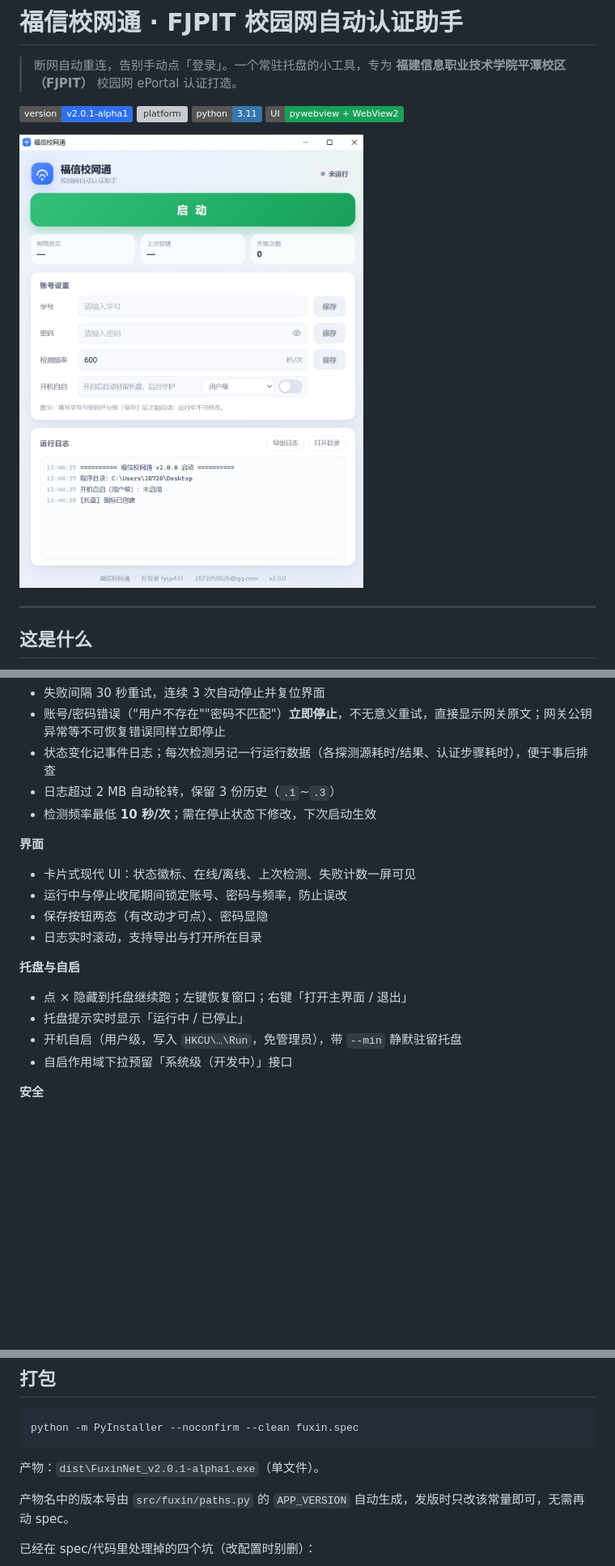
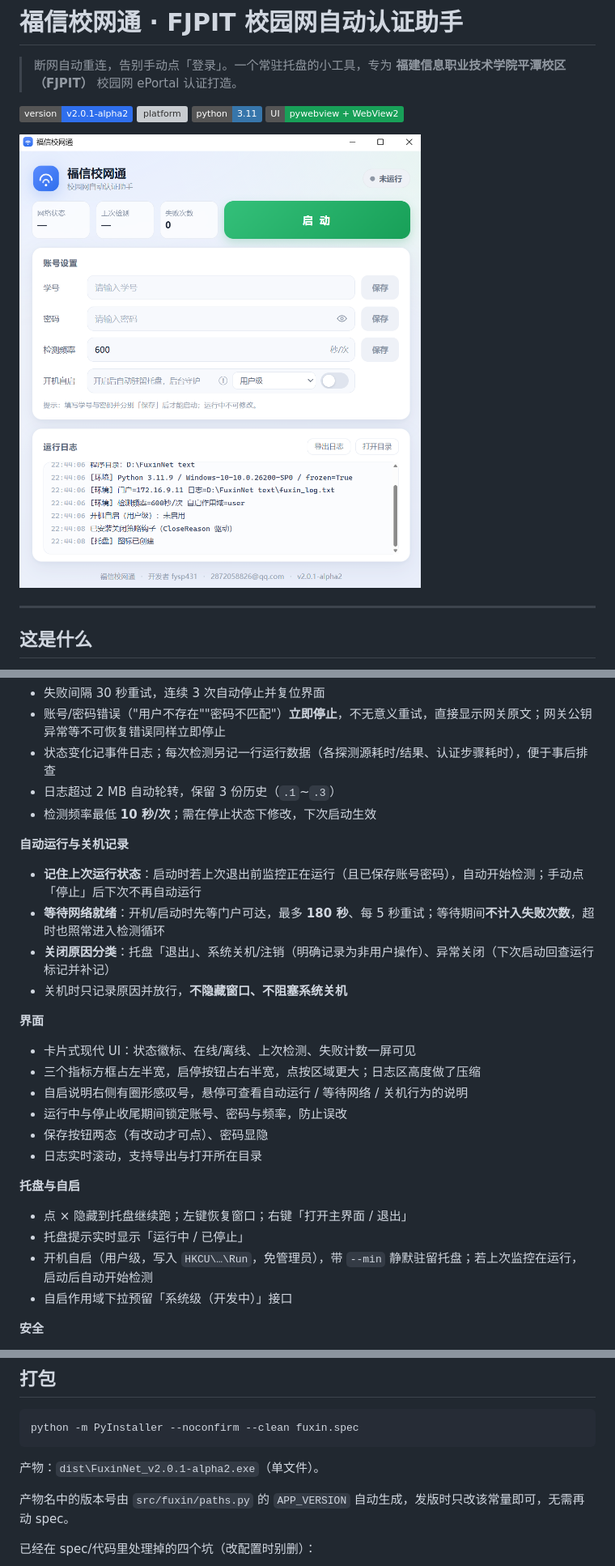
Before and after one commit to fysp431/FuxinNet, a Markdown page: README.md, 3 parts joined by grey strips. Shown at 81% size. Rendered like a GitHub page; pictures changed too: docs/screenshot.png; badges without logos; blank space fills up the shorter version; grey boxes are pictures that could not be loaded.

````diff
--- a/README.md
+++ b/README.md
@@ -3,7 +3,7 @@
 > 断网自动重连，告别手动点「登录」。一个常驻托盘的小工具，专为 **福建信息职业技术学院平潭校区（FJPIT）** 校园网 ePortal 认证打造。
 
 <p>
-  <img alt="version" src="https://img.shields.io/badge/version-v2.0.1--alpha1-2f6fed">
+  <img alt="version" src="https://img.shields.io/badge/version-v2.0.1--alpha2-2f6fed">
   <img alt="platform" src="https://img.shields.io/badge/platform-Windows%2010%2F11%20x64-0078d4">
   <img alt="python" src="https://img.shields.io/badge/python-3.11-3776ab">
   <img alt="ui" src="https://img.shields.io/badge/UI-pywebview%20%2B%20WebView2-18a058">
@@ -40,9 +40,18 @@
 - 日志超过 2 MB 自动轮转，保留 3 份历史（`.1`~`.3`）
 - 检测频率最低 **10 秒/次**；需在停止状态下修改，下次启动生效
 
+**自动运行与关机记录**
+
+- **记住上次运行状态**：启动时若上次退出前监控正在运行（且已保存账号密码），自动开始检测；手动点「停止」后下次不再自动运行
+- **等待网络就绪**：开机/启动时先等门户可达，最多 **180 秒**、每 5 秒重试；等待期间**不计入失败次数**，超时也照常进入检测循环
+- **关闭原因分类**：托盘「退出」、系统关机/注销（明确记录为非用户操作）、异常关闭（下次启动回查运行标记并补记）
+- 关机时只记录原因并放行，**不隐藏窗口、不阻塞系统关机**
+
 **界面**
 
 - 卡片式现代 UI：状态徽标、在线/离线、上次检测、失败计数一屏可见
+- 三个指标方框占左半宽，启停按钮占右半宽，点按区域更大；日志区高度做了压缩
+- 自启说明右侧有圈形感叹号，悬停可查看自动运行 / 等待网络 / 关机行为的说明
 - 运行中与停止收尾期间锁定账号、密码与频率，防止误改
 - 保存按钮两态（有改动才可点）、密码显隐
 - 日志实时滚动，支持导出与打开所在目录
@@ -51,7 +60,7 @@
 
 - 点 × 隐藏到托盘继续跑；左键恢复窗口；右键「打开主界面 / 退出」
 - 托盘提示实时显示「运行中 / 已停止」
-- 开机自启（用户级，写入 `HKCU\…\Run`，免管理员），带 `--min` 静默驻留托盘
+- 开机自启（用户级，写入 `HKCU\…\Run`，免管理员），带 `--min` 静默驻留托盘；若上次监控在运行，启动后自动开始检测
 - 自启作用域下拉预留「系统级（开发中）」接口
 
 **安全**
@@ -235,7 +269,7 @@ P0 回归（脱敏 / URL / 登录解析 / RSA / 线程生命周期 / api.stop /
 python -m PyInstaller --noconfirm --clean fuxin.spec
 ```
 
-产物：`dist\FuxinNet_v2.0.1-alpha1.exe`（单文件）。
+产物：`dist\FuxinNet_v2.0.1-alpha2.exe`（单文件）。
 
 产物名中的版本号由 `src/fuxin/paths.py` 的 `APP_VERSION` 自动生成，发版时只改该常量即可，无需再动 spec。
 
````
Also changed, not shown: other parts of README.md (+28 -3 lines).
